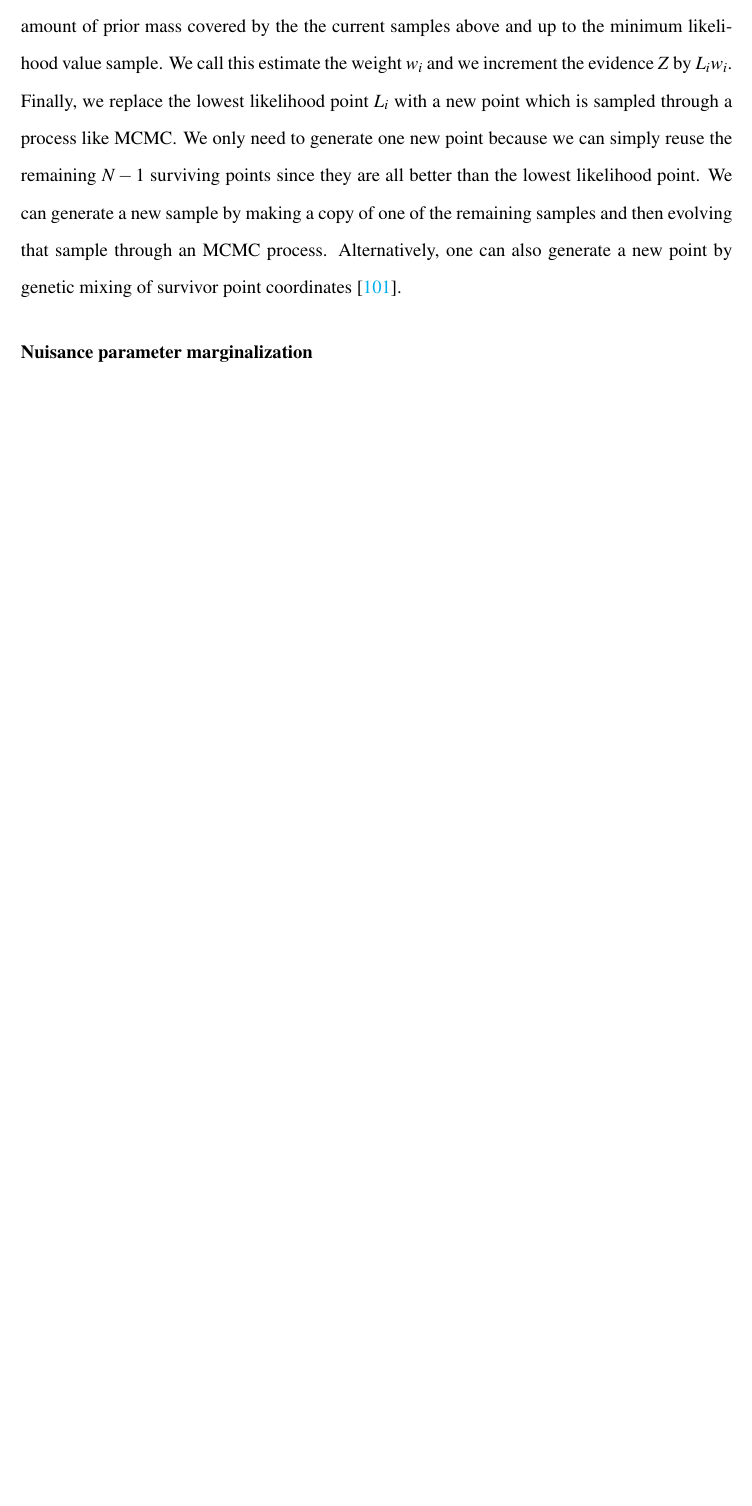
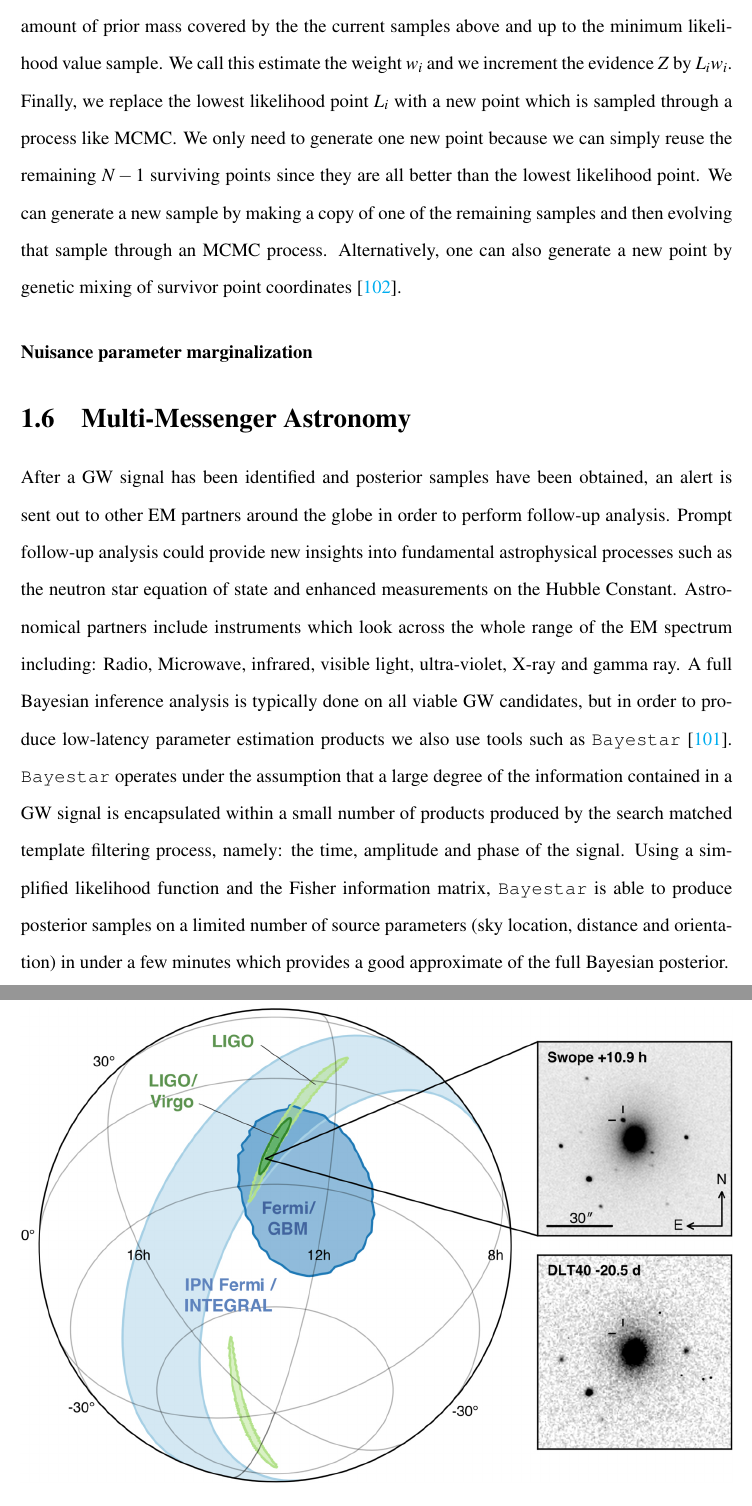
Before and after one commit to hagabbar/The-Thesis, a LaTeX thesis (main.tex, which reads GW_background.tex): part of page 36 of 119 before the commit and two parts of pages 38 and 39 of 123 after it, the two joined at a grey line, cut so that both start at the same text, the shorter picture padded with empty space. Compiled offline with pdfLaTeX.

Commit message:
See list below
- Added a few figures in the introduction section (noise budget and GW170817 sky map).
- Made a multi-messenger astronomy section.
- Added  a few sections in conclusions chapter.
- added a few references.

```diff
--- a/GW_background.tex
+++ b/GW_background.tex
@@ -568,3 +578,34 @@ We can explicitly evaluate the simplified evidence in Eq. \ref{eq:simple_evidenc
 %
 
 \subsubsection{Nuisance parameter marginalization}
+
+\section{Multi-Messenger Astronomy}
+
+After a \ac{GW} signal has been identified and posterior samples have
+been obtained, an alert is sent out to other \ac{EM} partners around the
+globe in order to perform follow-up analysis. Prompt follow-up analysis could
+provide new insights into fundamental astrophysical processes such as
+the neutron star equation of state and enhanced measurements on
+the Hubble Constant. Astronomical partners include instruments which look across
+the whole range of the \ac{EM} spectrum including: Radio, Microwave,
+infrared, visible light, ultra-violet, X-ray and gamma ray. A full Bayesian
+inference analysis is typically done on all viable \ac{GW} candidates, but
+in order to produce low-latency parameter estimation products we also
+use tools such as \texttt{Bayestar} \cite{2016PhRvD..93b4013S}. \texttt{Bayestar} operates under the
+assumption that a large degree of the information contained in a \ac{GW}
+signal is encapsulated within a small number of products produced by the
+search matched template filtering process, namely: the time, amplitude
+and phase of the signal. Using a simplified likelihood function and the
+Fisher information matrix, \texttt{Bayestar} is able to produce posterior
+samples on a limited number of source parameters (sky location, distance and orientation)
+in under a few minutes which provides a good approximate of the full
+Bayesian posterior.
+
+%
+% Example of GW170817 sky localization. Not sure if I'm allowed to use other people's figures
+%
+
+\begin{figure}
+    \centering
+    \includegraphics[width=\linewidth]{figures/GW170817_skymap.jpg}
+    \caption{Sky localization for the first confirmed detection of a \ac{BNS} merger by \ac{LIGO}. Areas shaded in green are the data products from \texttt{Bayestar} using both \ac{LIGO} alone and \ac{LIGO}/Virgo combined, dark blue are predictions from Fermi/GBM and light blue are predictions from IPN Fermi/INTEGRAL. Black and white images on right-hand side are visible light measurements of a bright event around the galaxy NGC 4993 thought to contain the afterglow of the \ac{BNS} event \cite{2017arXiv171005833L}. }
```
Also changed, not shown: GW_ML_Overview.tex (+2 -0 lines), ML_background.tex (+2 -0 lines), conclusions.tex (+5 -1 lines), references.bib (+11 -0 lines), The_Thesis.pdf (added), figures/GW170817_skymap.jpg (added), figures/aLIGO_noise_budget.pdf (added), GW_background.tex (25 more changed lines).
